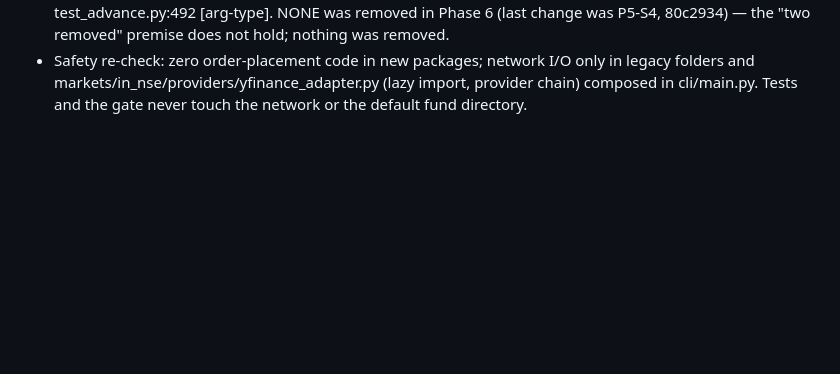
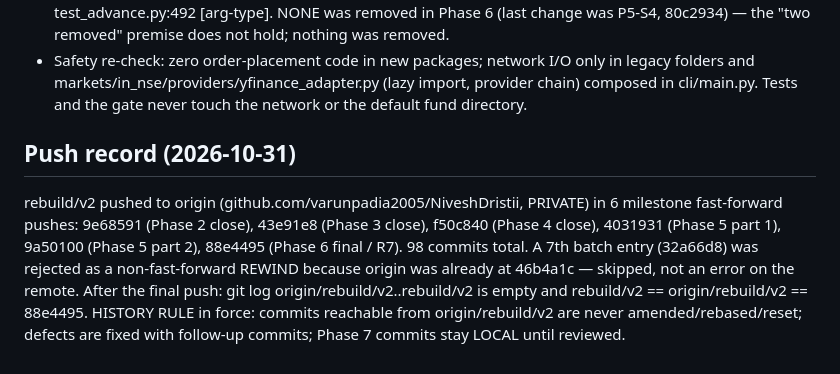
Before and after one commit to varunpadia2005/NiveshDristii, a Markdown page: docs/PROGRESS.md, the part around the change. Rendered like a GitHub page; blank space fills up the shorter version.

Commit message:
docs: push record (6 milestone pushes to origin, 98 commits)

```diff
--- a/docs/PROGRESS.md
+++ b/docs/PROGRESS.md
@@ -778,3 +778,16 @@ rates, TRI benchmark, constituent list, announcement-dated fundamentals.
   only in legacy folders and markets/in_nse/providers/yfinance_adapter.py
   (lazy import, provider chain) composed in cli/main.py. Tests and the gate
   never touch the network or the default fund directory.
+
+## Push record (2026-10-31)
+
+rebuild/v2 pushed to origin (github.com/varunpadia2005/NiveshDristii, PRIVATE)
+in 6 milestone fast-forward pushes: 9e68591 (Phase 2 close), 43e91e8 (Phase 3
+close), f50c840 (Phase 4 close), 4031931 (Phase 5 part 1), 9a50100 (Phase 5
+part 2), 88e4495 (Phase 6 final / R7). 98 commits total. A 7th batch entry
+(32a66d8) was rejected as a non-fast-forward REWIND because origin was
+already at 46b4a1c — skipped, not an error on the remote. After the final
+push: git log origin/rebuild/v2..rebuild/v2 is empty and
+rebuild/v2 == origin/rebuild/v2 == 88e4495. HISTORY RULE in force: commits
+reachable from origin/rebuild/v2 are never amended/rebased/reset; defects
+are fixed with follow-up commits; Phase 7 commits stay LOCAL until reviewed.
```
